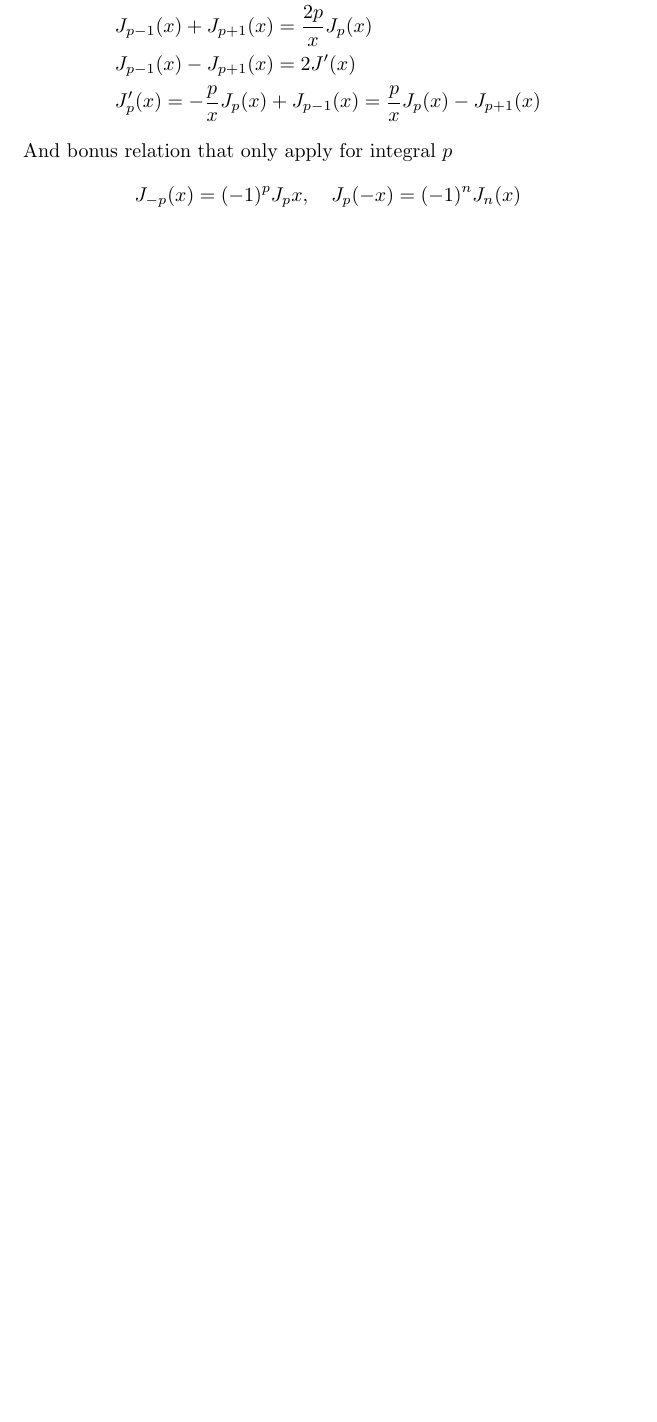
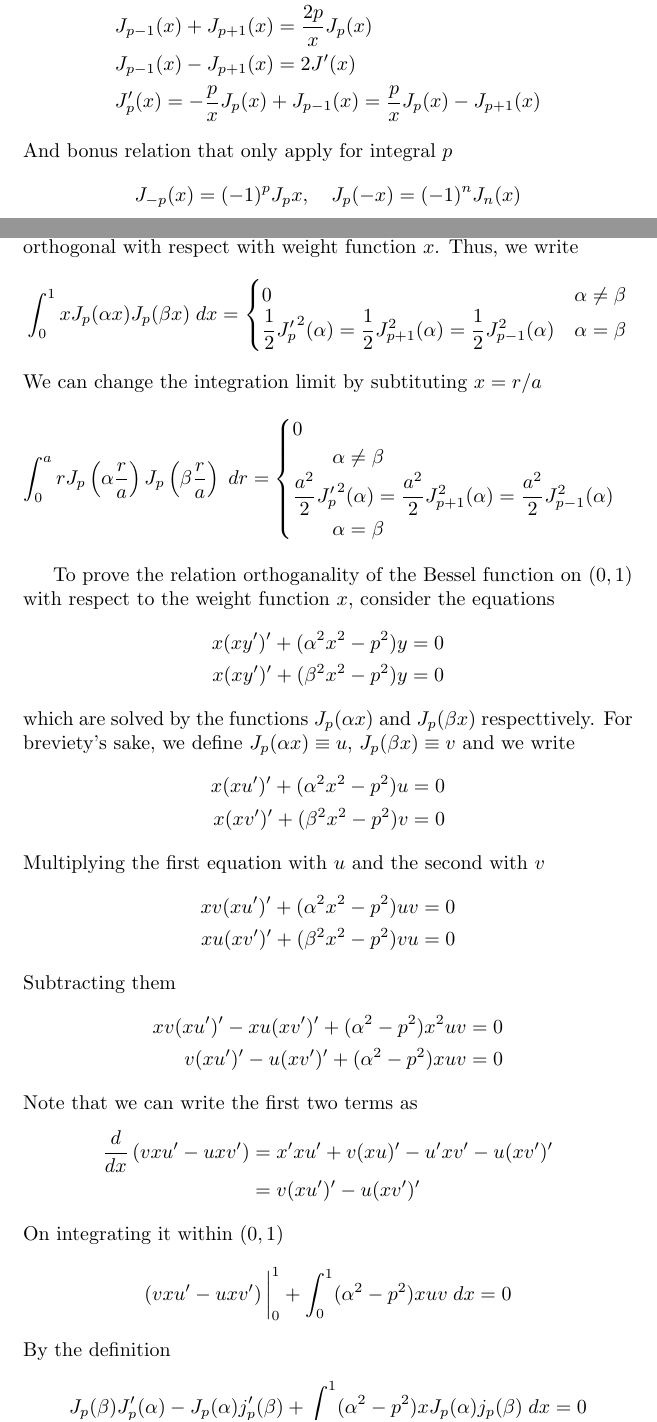
Before and after one commit to JohanesFaustus/PhysicalMathematics, a LaTeX document (Section/OrdinaryDifferentialEQ/ODE.tex): part of page 8 of 10 before the commit and two parts of pages 8 and 9 of 12 after it, the two joined at a grey line, cut so that both start at the same text, the shorter picture padded with empty space. Compiled offline with pdfLaTeX.

Commit message:
Added orthogonality of Bessel function

```diff
--- a/Section/OrdinaryDifferentialEQ/ODE.tex
+++ b/Section/OrdinaryDifferentialEQ/ODE.tex
@@ -383,3 +383,53 @@
     J_{-p}(x)=(-1)^pJ_p{x},\quad J_p(-x)=(-1)^nJ_n(x)
 \end{equation*}
 
+\subsubsection*{Orthogonality.} Suppose $\alpha$ and $\beta$ are the zeros of the Bessel function order $p$. We can say that the function $\sqrt{x}J_p(\alpha x)$ is orthogonal with itself on $(0,1)$. We can also say that the functions $J_p^2(\alpha x)$ are orthogonal with respect with weight function $x$. Thus, we write
+\begin{equation*}
+    \int_{0}^{1}xJ_p(\alpha x)J_p(\beta x)\;dx=\begin{cases}
+        0&\alpha\neq \beta\\
+        \dfrac{1}{2}{J'_p}^2(\alpha)=\dfrac{1}{2}J_{p+1}^2(\alpha) =\dfrac{1}{2}J_{p-1}^2(\alpha)&\alpha=\beta
+    \end{cases}
+\end{equation*}
+We can change the integration limit by subtituting $x=r/a$
+\begin{equation*}
+    \int_{0}^{a}rJ_p\left(\alpha \frac{r}{a}\right)J_p\left(\beta \frac{r}{a}\right)\;dr=\begin{cases}
+        0\\
+        \qquad \alpha\neq \beta\\
+        \dfrac{a^2}{2}{J'_p}^2(\alpha)=\dfrac{a^2}{2}J_{p+1}^2(\alpha) =\dfrac{a^2}{2}J_{p-1}^2(\alpha)\\
+        \qquad\alpha=\beta
+    \end{cases}
+\end{equation*}
+
+To prove the relation orthoganality of the Bessel function on $(0,1)$ with respect to the weight function $x$, consider the equations
+\begin{align*}
+    x(xy')'+(\alpha^2x^2-p^2)y&=0\\
+    x(xy')'+(\beta^2x^2-p^2)y&=0
+\end{align*}
+which are solved by the functions $J_p(\alpha x)$ and $J_p(\beta x)$ respecttively. For breviety's sake, we define $J_p(\alpha x)\equiv u$,  $J_p(\beta x)\equiv v$ and we write
+\begin{align*}
+    x(xu')'+(\alpha^2x^2-p^2)u&=0\\
+    x(xv')'+(\beta^2x^2-p^2)v&=0
+\end{align*}
+Multiplying the first equation with $u$ and the second with $v$
+\begin{align*}
+    xv(xu')'+(\alpha^2x^2-p^2)uv&=0\\
+    xu(xv')'+(\beta^2x^2-p^2)vu&=0
+\end{align*}
+Subtracting them
+\begin{align*}
+    xv(xu')'-xu(xv')'+(\alpha^2-p^2)x^2uv&=0\\
+    v(xu')'-u(xv')'+(\alpha^2-p^2)xuv&=0
+\end{align*}
+Note that we can write the first two terms as
+\begin{align*}
+    \frac{d}{dx}\left(vxu'-uxv'\right)&=x'xu'+v(xu)'-u'xv'-u(xv')'\\
+    &=v(xu')'-u(xv')'
+\end{align*}
+On integrating it within $(0,1)$
+\begin{equation*}
+    \left(vxu'-uxv'\right)\bigg|_0^1+\int_{0}^{1}(\alpha^2-p^2)xuv\;dx=0
+\end{equation*}
+By the definition
+\begin{equation*}
+    J_p(\beta)J_p'(\alpha) -J_p(\alpha)j_p'(\beta) +\int_{0}^{1}(\alpha^2-p^2)xJ_p(\alpha)j_p(\beta)\;dx=0
+\end{equation*}
```
Also changed, not shown: Main.pdf, Section/ComplexNumber/CNAppend.pdf (deleted), Section/ComplexNumber/ComNum.pdf (deleted), Section/Fourier/FST.pdf (deleted), Section/Fundamental/Fundamental.pdf (deleted), Section/LinearAlgbra/LineAlg.pdf (deleted), Section/OrdinaryDifferentialEQ/EDEAppend2.pdf (deleted), Section/OrdinaryDifferentialEQ/ODE.pdf (deleted), Section/OrdinaryDifferentialEQ/ODEAppen.pdf (deleted), Section/OrdinaryDifferentialEQ/ODEAppend3.pdf (deleted), Section/PartialDerivative/PD.pdf (deleted), Section/PartialDerivative/PDAppend.pdf (deleted), Section/Preamble/Pre.pdf (deleted), Section/Probability/Probability.pdf (deleted), 7 more files, 1 other file.
